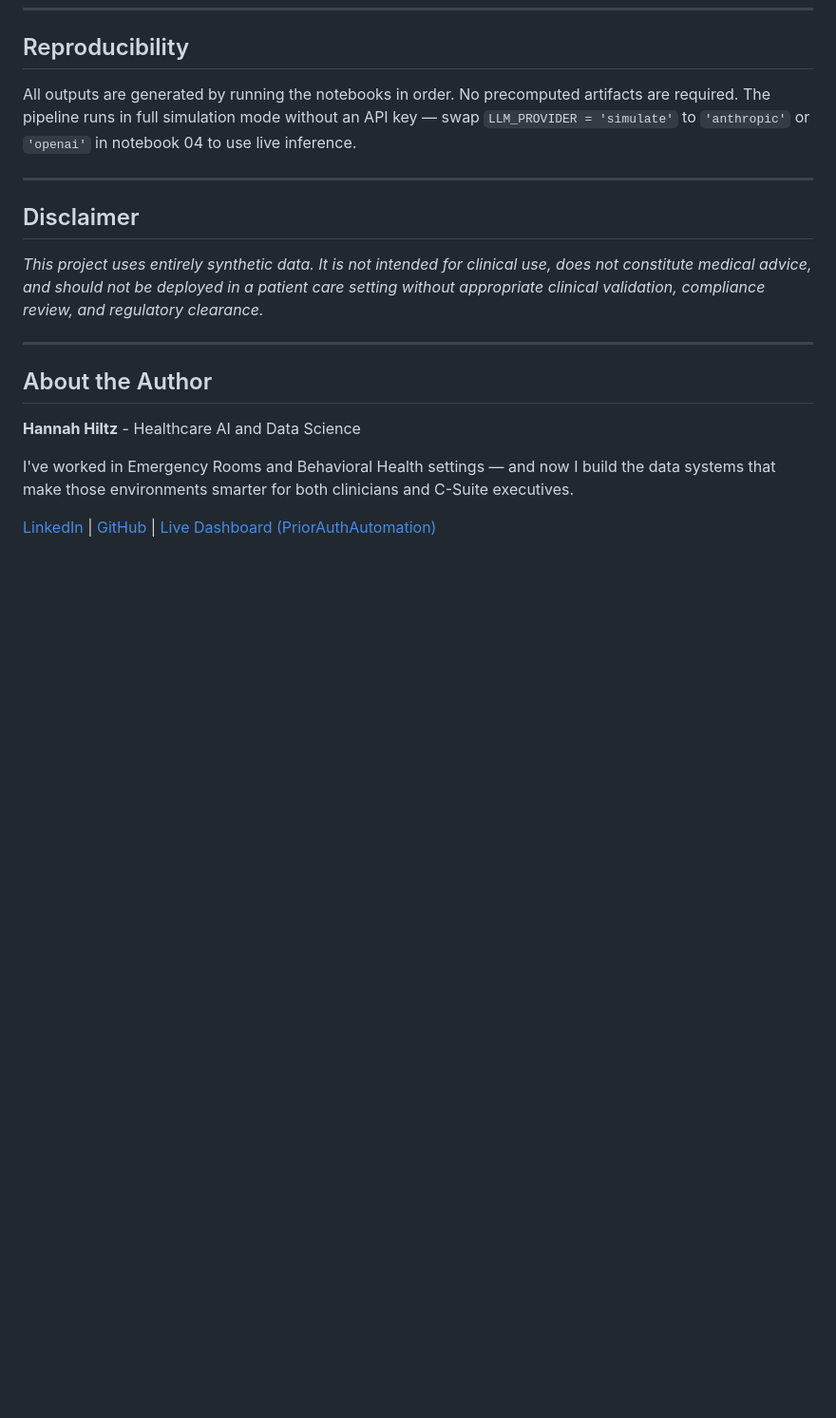
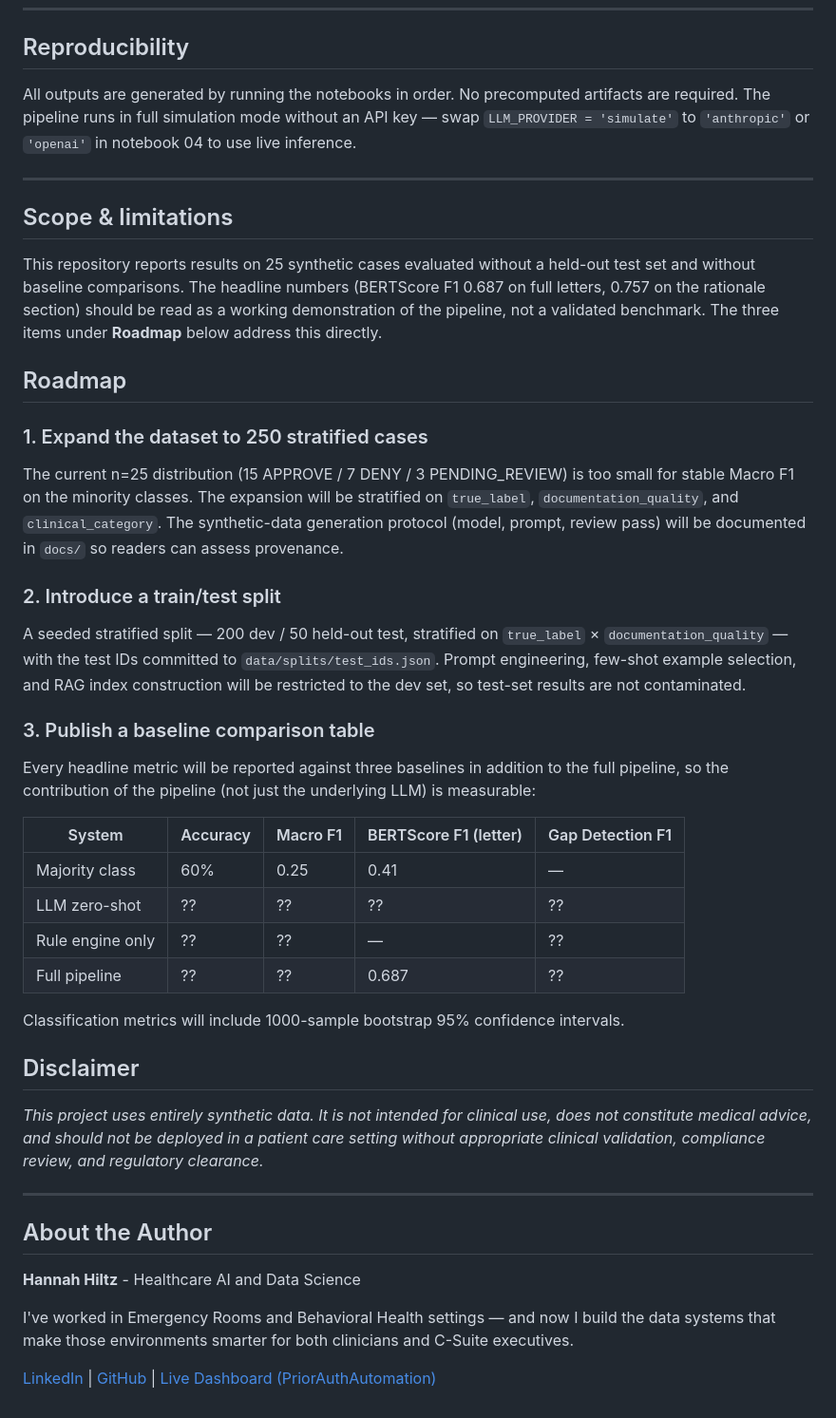
Before and after one commit to Hannah-Hiltz/PriorAuthAutomation, a Markdown page: README.md, the part around the change. Shown at 95% size. Drawn GitHub-style; blank space fills up the shorter version.

Commit message:
Update README.md
Added scope, limitations

```diff
--- a/README.md
+++ b/README.md
@@ -163,11 +163,55 @@ All outputs are generated by running the notebooks in order. No precomputed arti
 
 ---
 
+## Scope & limitations
+
+This repository reports results on 25 synthetic cases evaluated without a
+held-out test set and without baseline comparisons. The headline numbers
+(BERTScore F1 0.687 on full letters, 0.757 on the rationale section) should
+be read as a working demonstration of the pipeline, not a validated
+benchmark. The three items under **Roadmap** below address this directly.
+
+## Roadmap
+
+### 1. Expand the dataset to 250 stratified cases
+
+The current n=25 distribution (15 APPROVE / 7 DENY / 3 PENDING_REVIEW) is
+too small for stable Macro F1 on the minority classes. The expansion will
+be stratified on `true_label`, `documentation_quality`, and
+`clinical_category`. The synthetic-data generation protocol (model, prompt,
+review pass) will be documented in `docs/` so readers can assess
+provenance.
+
+### 2. Introduce a train/test split
+
+A seeded stratified split — 200 dev / 50 held-out test, stratified on
+`true_label` × `documentation_quality` — with the test IDs committed to
+`data/splits/test_ids.json`. Prompt engineering, few-shot example
+selection, and RAG index construction will be restricted to the dev set,
+so test-set results are not contaminated.
+
+### 3. Publish a baseline comparison table
+
+Every headline metric will be reported against three baselines in addition
+to the full pipeline, so the contribution of the pipeline (not just the
+underlying LLM) is measurable:
+
+| System           | Accuracy | Macro F1 | BERTScore F1 (letter) | Gap Detection F1 |
+|------------------|----------|----------|-----------------------|------------------|
+| Majority class   | 60%      | 0.25     | 0.41                  | —                |
+| LLM zero-shot    | ??       | ??       | ??                    | ??               |
+| Rule engine only | ??       | ??       | —                     | ??               |
+| Full pipeline    | ??       | ??       | 0.687                 | ??               |
+
+Classification metrics will include 1000-sample bootstrap 95% confidence
+intervals.
+
 ## Disclaimer
 
 *This project uses entirely synthetic data. It is not intended for clinical use, does not constitute medical advice, and should not be deployed in a patient care setting without appropriate clinical validation, compliance review, and regulatory clearance.*
 
 ---
+
 ## About the Author
 **Hannah Hiltz** - Healthcare AI and Data Science
 
```
